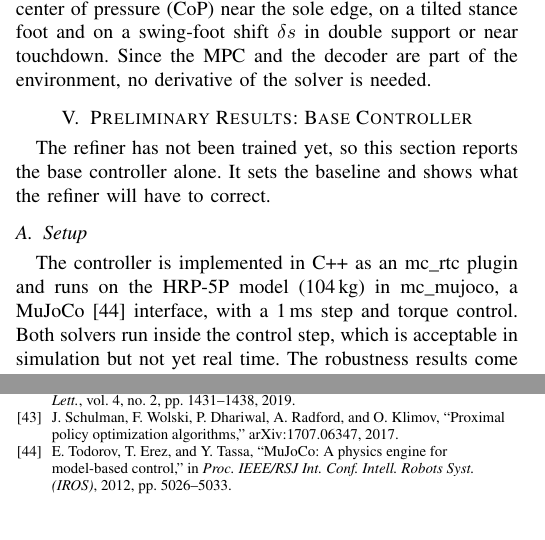
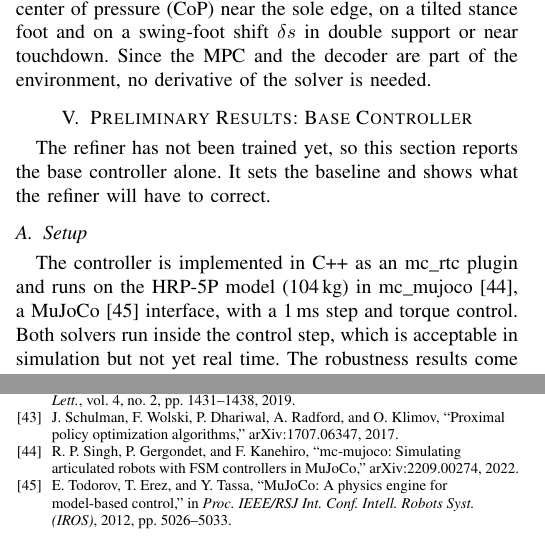
Before and after one commit to 5730289021-NN/CPR_Paper, a LaTeX paper (main.tex, which reads refs.bib): two parts of the columns of pages 5 and 7 of 7, joined at a grey line, cut so that both start at the same text. Compiled offline with pdfLaTeX.

Commit message:
Cite mc-mujoco (arXiv:2209.00274) for the simulator
Co-Authored-By: Claude Opus 5.5 <noreply@anthropic.com>
Claude-Session: https://claude.ai/code/session_01QGgosGZqzo4kByocKUPqr1

```diff
--- a/main.tex
+++ b/main.tex
@@ -434,7 +434,7 @@ The refiner has not been trained yet, so this section reports the base controlle
 It sets the baseline and shows what the refiner will have to correct.
 
 \subsection{Setup}
-The controller is implemented in C++ as an mc\_rtc plugin and runs on the HRP-5P model (104\,kg) in mc\_mujoco, a MuJoCo \cite{todorov2012mujoco} interface, with a 1\,ms step and torque control.
+The controller is implemented in C++ as an mc\_rtc plugin and runs on the HRP-5P model (104\,kg) in mc\_mujoco \cite{singh2022mcmujoco}, a MuJoCo \cite{todorov2012mujoco} interface, with a 1\,ms step and torque control.
 Both solvers run inside the control step, which is acceptable in simulation but not yet real time.
 The robustness results come from sweeps on self-hosted x64 machines that run several cases in parallel; the walking results and timings come from a run of one case at a time on a laptop (Intel Core Ultra 9 185H).
 On one machine a case is deterministic, but whole sweeps have differed by one or two pushes between repeats, which we treat as noise.
--- a/refs.bib
+++ b/refs.bib
@@ -429,3 +429,9 @@
   journal = {Math. Program.},
   volume = {151}, number = {1}, pages = {3--34}, year = {2015}
 }
+@misc{singh2022mcmujoco,
+  author = {R. P. Singh and P. Gergondet and F. Kanehiro},
+  title = {mc-mujoco: Simulating articulated robots with {FSM} controllers in {MuJoCo}},
+  howpublished = {arXiv:2209.00274},
+  year = {2022}
+}
```
Also changed, not shown: main.pdf.
